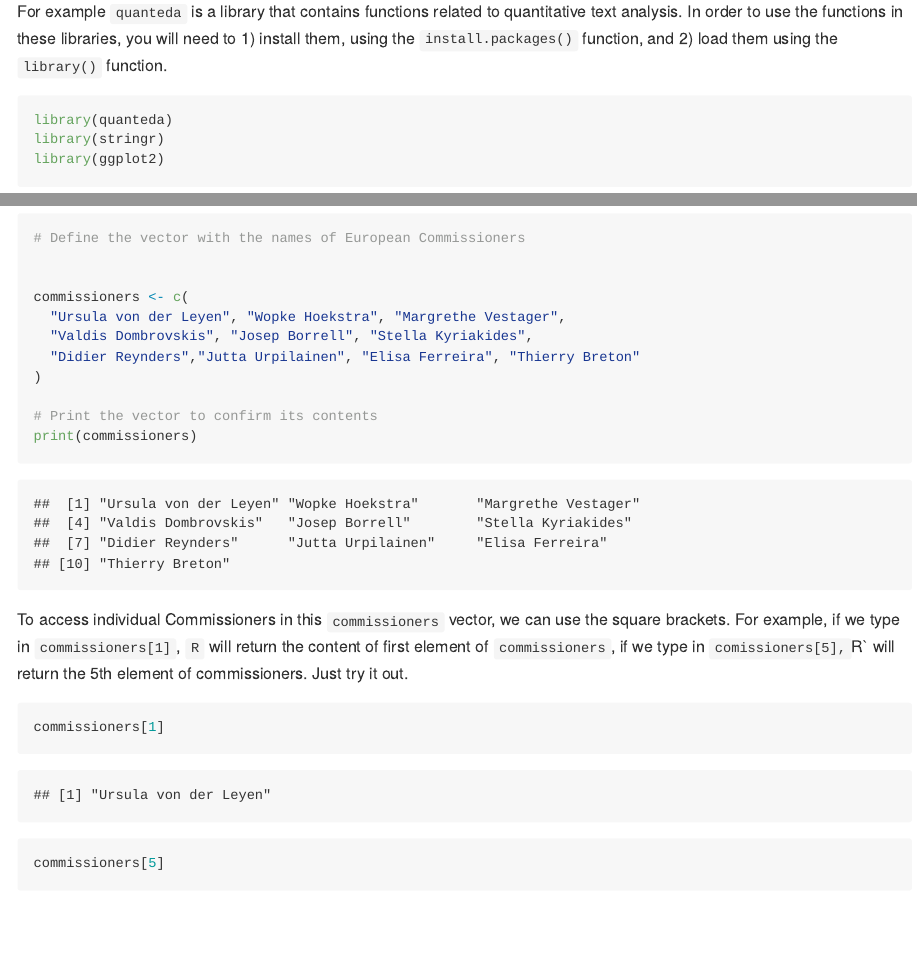
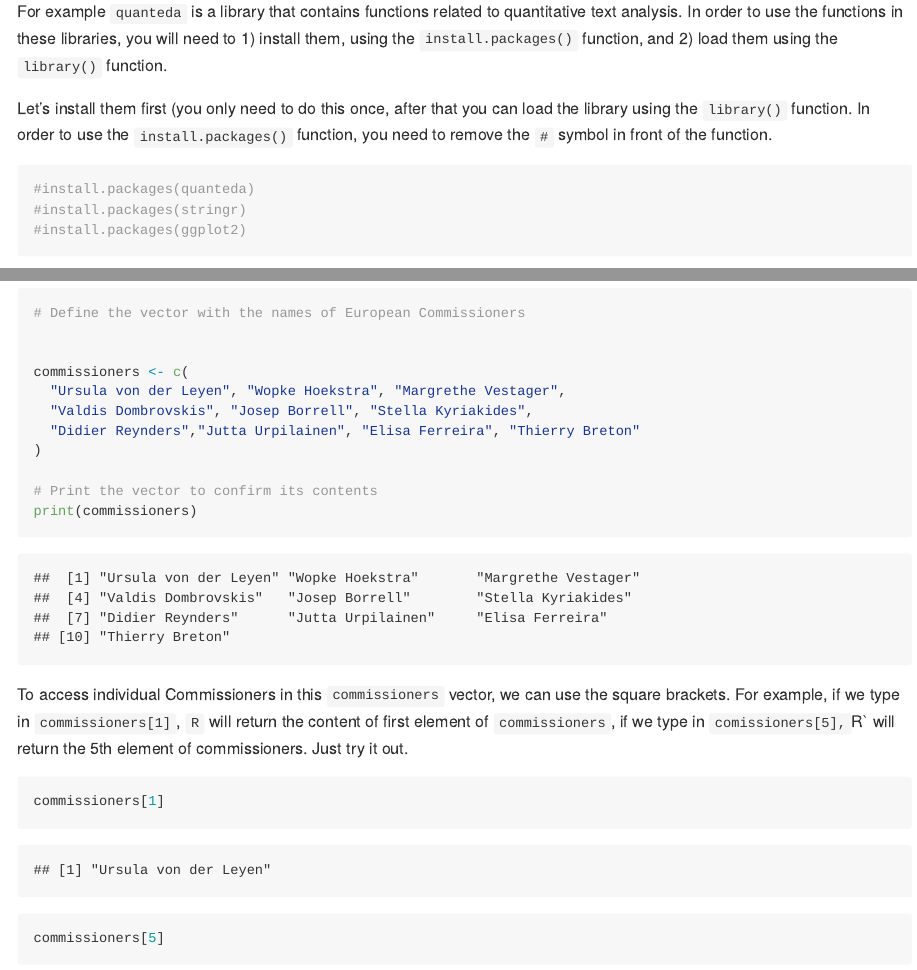
Before and after one commit to hjmschoonvelde/ess_qta_2024, an R Markdown document (Lab_sessions/Day_1/Lab_Session_QTA_1.Rmd): the page in a window 1100 px wide, from 4200 px down, and a second part further down, joined at a grey line. The pictures show the output file Lab_sessions/Day_1/Lab_Session_QTA_1.md that the author committed with the source, drawn offline in the style of GitHub.

Commit message:
update lab session 1

````diff
--- a/Lab_sessions/Day_1/Lab_Session_QTA_1.Rmd
+++ b/Lab_sessions/Day_1/Lab_Session_QTA_1.Rmd
@@ -2,10 +2,10 @@
 title: "QTA Lab Session 1 -- Introduction to R. Text as an object in R"
 output:
   #github_document:
-  html_document:
-    theme: readable
-  #  md_document:
-  #    variant: markdown_github
+  #html_document:
+  #  theme: readable
+    md_document:
+      variant: markdown_github
 
 #date: "`r format(Sys.time(), '%d %B, %Y')`"
 ---
@@ -149,6 +149,19 @@ So far you have used some functions that are built-in to `R` (base R). However,
 Today we will use 3 packages: `quanteda`, `ggplot2` and `stringr`. These packages will allow us to do various cool things in `R`
 
 For example `quanteda` is a library that contains functions related to quantitative text analysis. In order to use the functions in these libraries, you will need to 1) install them, using the `install.packages()` function, and 2) load them using the `library()` function.
+
+Let's install them first (you only need to do this once, after that you can load the library using the `library()` function. In order to use the `install.packages()` function, you need to remove the `#` symbol in front of the function.
+
+
+```{r, out.width='\\textwidth', message=FALSE, warning=FALSE}
+
+#install.packages(quanteda)
+#install.packages(stringr)
+#install.packages(ggplot2)
+
+```
+
+
 
 ```{r, out.width='\\textwidth', message=FALSE, warning=FALSE}
 
````
Also changed, not shown: Lab_sessions/Day_1/Lab_Session_QTA_1.md, 2 other files.
